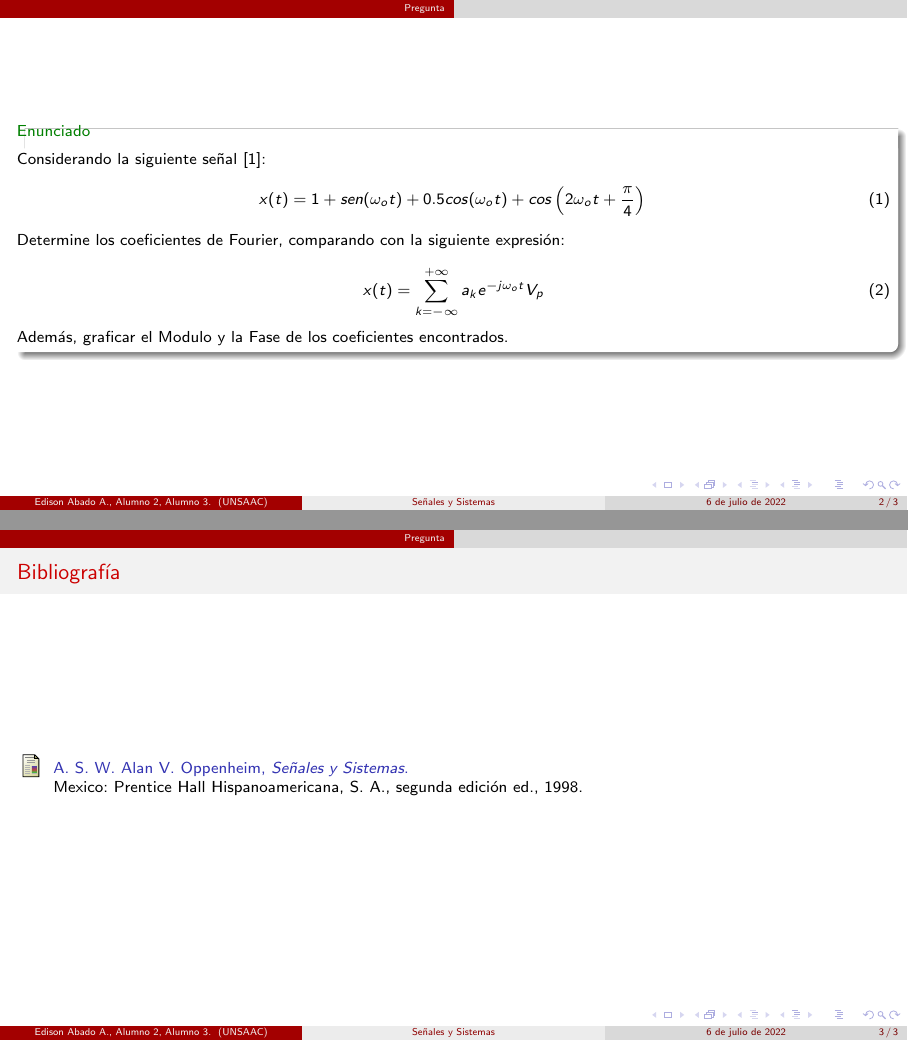
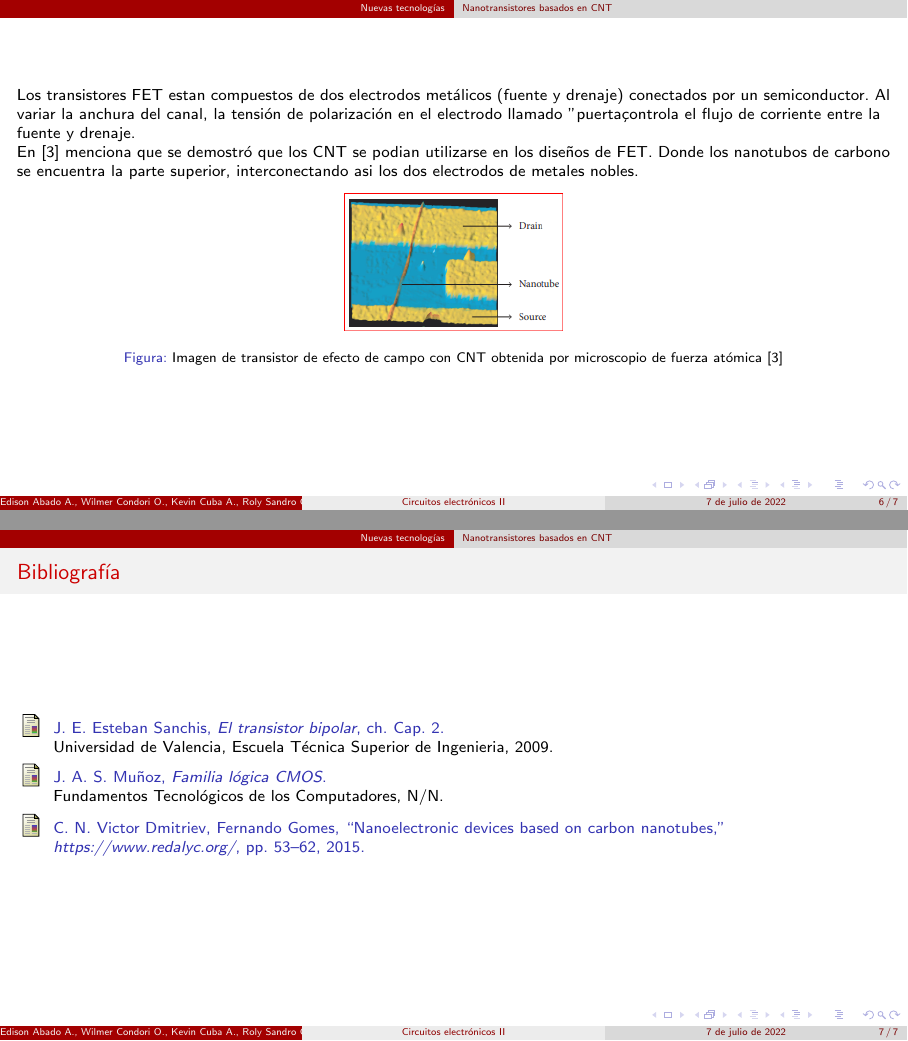
Before and after one commit to EdisonAbado/Amplificador-Diferencial-L2, LaTeX slides (Amplificador Diferencial - Fuente de Corriente - Beamer.tex, which reads bibliografia.bib): pages 2 and 3 of 3 before the commit and pages 6 and 7 of 7 after it, joined at a grey line. The pictures show the PDF file Amplificador Diferencial - Fuente de Corriente - Beamer.pdf that the author committed with the source.

Commit message:
primera presentación

```diff
--- a/Amplificador Diferencial - Fuente de Corriente - Beamer.tex
+++ b/Amplificador Diferencial - Fuente de Corriente - Beamer.tex
@@ -90,8 +90,8 @@
 %	TITLE PAGE
 %----------------------------------------------------------------------------------------
 
-\title[Señales y Sistemas]{Solucion de Pregunta 2} % The short title appears at the bottom of every slide, the full title is only on the title page
-\author{Edison Abado A., Alumno 2, Alumno 3.} % Your name 145013, thupaq isaac ayquipa daza 114152
+\title[Circuitos electrónicos II]{Tendencias en el diseño de fuentes de corrientes para amplificadores diferenciales } % The short title appears at the bottom of every slide, the full title is only on the title page
+\author{Edison Abado A., Wilmer Condori O., Kevin Cuba A., Roly Sandro G. B., Joseph Garfias Q.} % Your name 145013, thupaq isaac ayquipa daza 114152
 \institute[UNSAAC] % Your institution as it will appear on the bottom of every slide, may be shorthand to save space
 {
 	\begin{figure}[hbtp]
@@ -111,8 +111,10 @@
 		\titlepage % Print the title page as the first slide
 	\end{frame}
 
-%\begin{frame}
-%	\begin{abstract}
-%		Solución analítica de un problema propuesto de componentes lineales y un diodo.
-%	\end{abstract}
-%\end{frame}
+	\section{Tecnologías de los CMOS y TTL}
+	\frametitle{Tecnologías}
+	\begin{frame}
+		Los diseños de los circuitos integrados están basados en el tipo de tecnología (TTL, CMOS, ECL, etc) que presenta que nos permita solucionar los problemas de los amplificadores operacionales y sus derivados, desde su propia arquitectura, ruido que presenta cada circuito al momento de diseñar e implementar en la realidad, es por eso, que se analizará el uso de los transistores BJT y CMOS.
+		\begin{block}{Transistores BJT}
+			Dispositivo electrónico que tiene como función la de permitir el paso de corriente en un único sentido de manera controlada.
+			\begin{figure}[!h]
@@ -118,0 +130,3 @@
+		\begin{block}{Transistores CMOS}
+			La tecnología CMOS hace uso de básicamente de transistores de efecto de campo NMOS y PMOS, este tipo de ciencia es más rapida y consumo menos potencia de energía que requiere otras familias. Debido a que presenta mayor densidad de integración.
+			\begin{figure}[!h]
@@ -118,0 +152 @@
+	\section{Nuevas tecnologías}
@@ -119,35 +161,17 @@
+	\subsection{Nanotransistores basados en CNT}
+	\begin{frame}
+		Los transistores FET estan compuestos de dos electrodos metálicos (fuente y drenaje) conectados por un semiconductor. Al variar la anchura del canal, la tensión de polarización en el electrodo llamado "puerta" controla el flujo de corriente entre la fuente y drenaje.\\
+
+		En \cite{3} menciona que se demostró que los CNT se podian utilizarse en los diseños de FET. Donde los nanotubos de carbono se encuentra la parte superior, interconectando asi los dos electrodos de metales nobles.
+		\begin{figure}[!ht]
+			\centering
+			\includegraphics[width=0.25\textwidth]{IMAGENES/3.PNG}
+			\caption{Imagen de transistor de efecto de campo con CNT obtenida por microscopio de fuerza atómica  \cite{3}}
+			\label{f_3}
+		\end{figure}
 
 
-%\begin{frame}
-%	\tableofcontents
-%\end{frame}
-
-%----------------------------------------------------------------------------------------
-%	METODO DE GAUSS - SEIDEL
-%----------------------------------------------------------------------------------------
-\section{Pregunta}
-\frametitle{explanation}
-\begin{frame}
-\subsection{Enunciado}
-
-\begin{exampleblock}{Enunciado}
-	Considerando la siguiente señal \cite{Oppenheim}:
-	\begin{equation}
-		x(t) = 1 + sen(\omega_o t) + 0.5cos (\omega_o t) + cos\left(2 \omega_o t + \frac{\pi}{4}\right)
-		\label{ec1}
-	\end{equation}
-
-	Determine los coeficientes de Fourier, comparando con la siguiente expresión:
-
-	\begin{equation}
-		x(t)=\sum_{k=-\infty}^{+ \infty} a_k e^{-j\omega_ot} V_p
-	\end{equation}
-
-	Además, graficar el Modulo y la Fase de los coeficientes encontrados.
-\end{exampleblock}
 	\end{frame}
-
-
 
 	\begin{frame}{Bibliografía}
 		\bibliographystyle{ieeetr}
--- a/bibliografia.bib
+++ b/bibliografia.bib
@@ -8,3 +8,26 @@
 	year={1998},
 	publisher={Prentice Hall Hispanoamericana, S. A.}
 }
+
+@inbook{1,
+	title ={El transistor bipolar},
+	chapter = {Cap. 2},
+	author ={Esteban Sanchis, Juan Ejea},
+	publisher = {Universidad de Valencia, Escuela Técnica Superior de Ingenieria},
+	year = {2009}
+}
+
+@manual{2,
+	title = {Familia lógica CMOS},
+	author ={José Antonio Sáez Muñoz},
+	organization ={Fundamentos Tecnológicos de los Computadores},
+	year = {N/N}
+}
+
+@article{3,
+	title = {Nanoelectronic Devices Based on Carbon Nanotubes},
+	author = {Victor Dmitriev, Fernando Gomes, Clerisson Nascimento},
+	journal = {https://www.redalyc.org/},
+	year = {2015},
+	pages = {53-62}
+}
```
Also changed, not shown: Amplificador Diferencial - Fuente de Corriente - Beamer.pdf, Amplificador Diferencial - Fuente de Corriente.pdf, IMAGENES/1.PNG (added), IMAGENES/2.PNG (added), IMAGENES/3.PNG (added), Amplificador Diferencial - Fuente de Corriente - Beamer.tex (36 more changed lines), 2 other files. Lines whose indentation alone changed are shown as unchanged.
